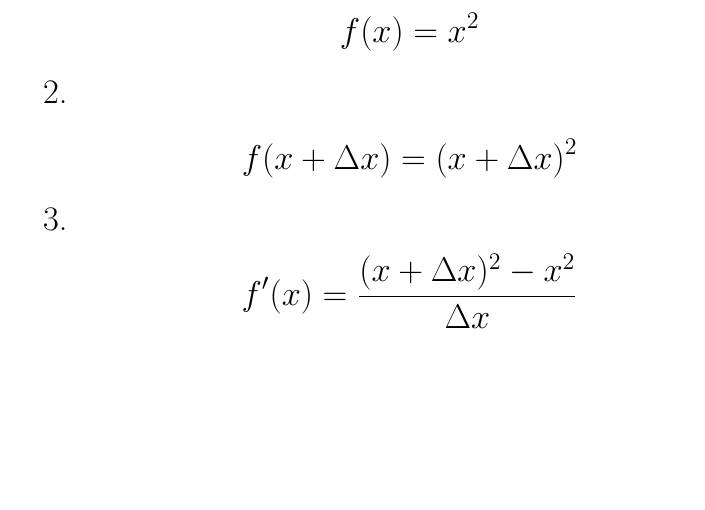
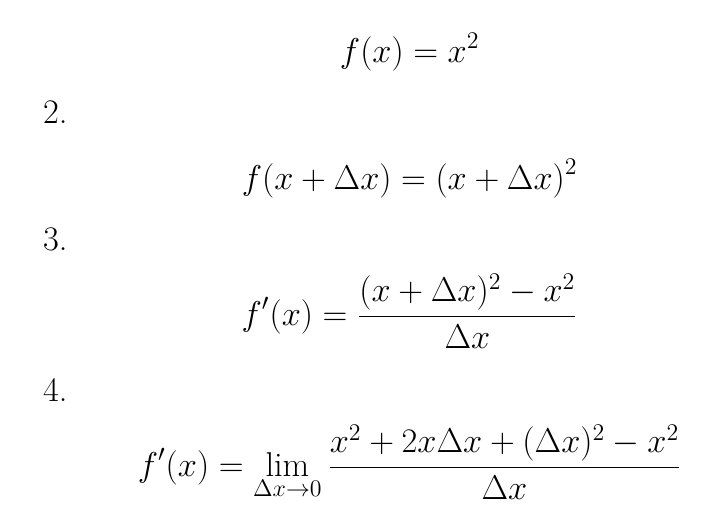
Before and after one commit to ThujaOccidentalis/Mathematics-Library, a LaTeX book (Aki Gikendaasowin.tex): part of page 5 of 5, cut so that both start at the same text, the shorter picture padded with empty space. Compiled offline with pdfLaTeX.

Commit message:
Update Aki Gikendaasowin.tex

```diff
--- a/Aki Gikendaasowin.tex
+++ b/Aki Gikendaasowin.tex
@@ -21,6 +21,7 @@
   \item \[ f(x) = x^2 \]
   \item \[ f(x + \Delta x) = (x + \Delta x)^2 \]
   \item \[ f'(x) = \frac{(x + \Delta x)^2 - x^2}{\Delta x} \]
+  \item \[ f'(x) = \lim_{\Delta x \to 0} \frac{x^2 + 2x\Delta x + (\Delta x)^2 - x^2}{\Delta x} \]
 \end{enumerate}
 
 
```
